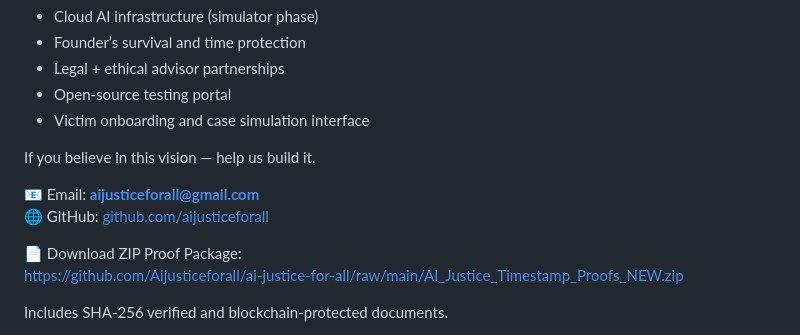
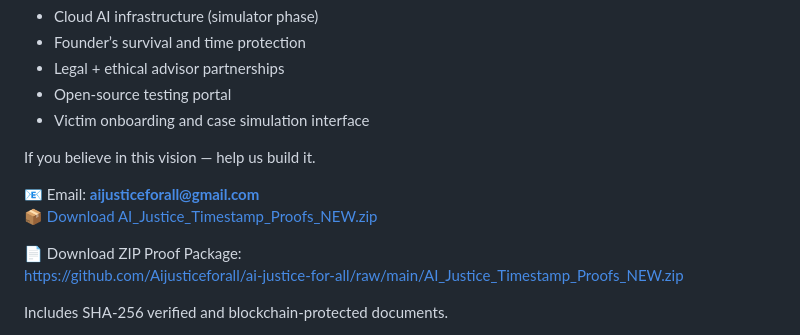
Before and after one commit to Aijusticeforall/ai-justice-for-all, a Markdown page: README.md, the part around the change. Rendered like a GitHub page.

Commit message:
Update README.md
update.zip

```diff
--- a/README.md
+++ b/README.md
@@ -147,7 +147,7 @@ We are now seeking support for:
 If you believe in this vision — help us build it.
 
 📧 Email: **aijusticeforall@gmail.com**
-🌐 GitHub: [github.com/aijusticeforall](https://github.com/aijusticeforall)
+📦 [Download AI_Justice_Timestamp_Proofs_NEW.zip](https://github.com/Aijusticeforall/ai-justice-for-all/raw/main/AI_Justice_Timestamp_Proofs_NEW.zip)
 
 📄 Download ZIP Proof Package:
 https://github.com/Aijusticeforall/ai-justice-for-all/raw/main/AI_Justice_Timestamp_Proofs_NEW.zip
```
